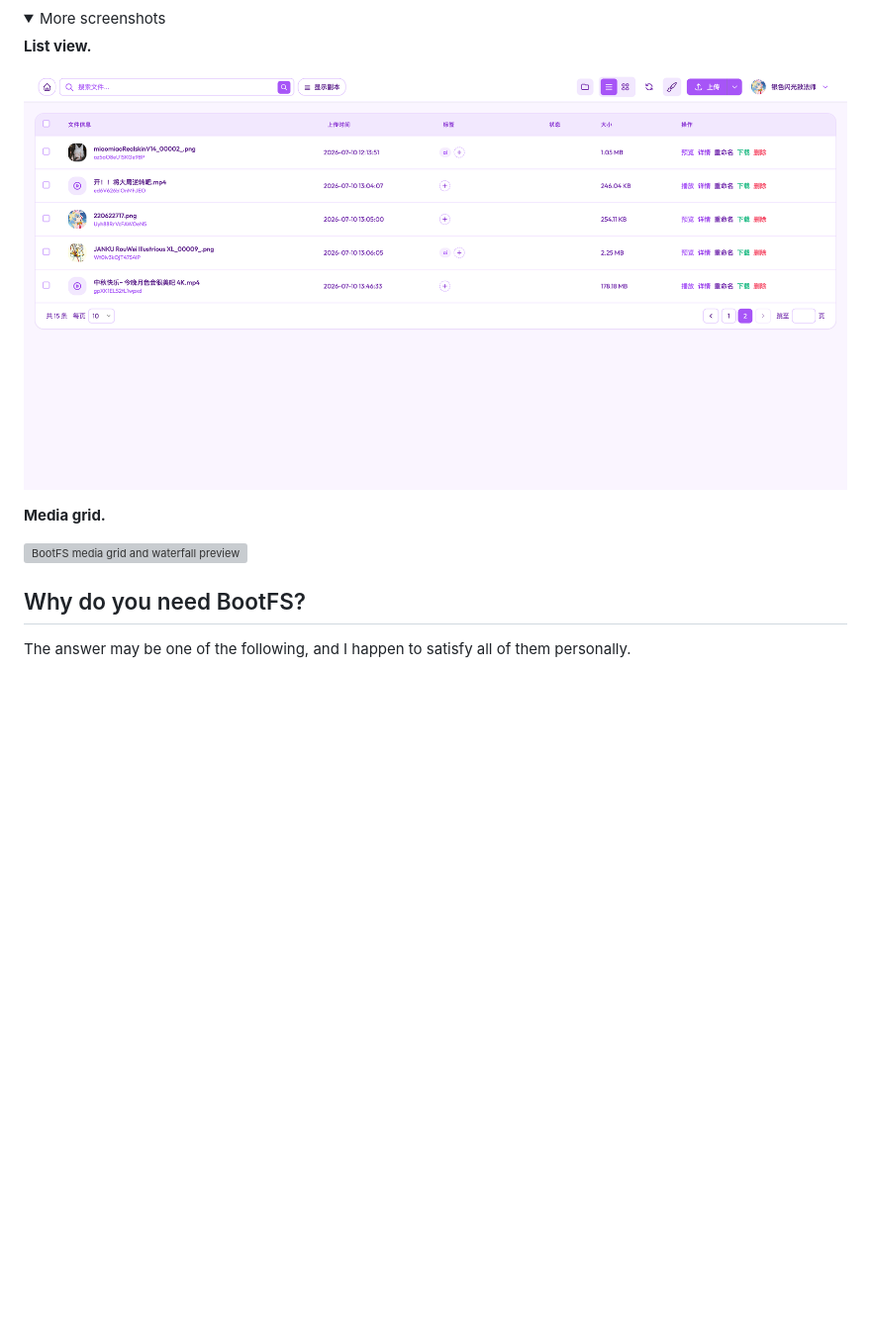
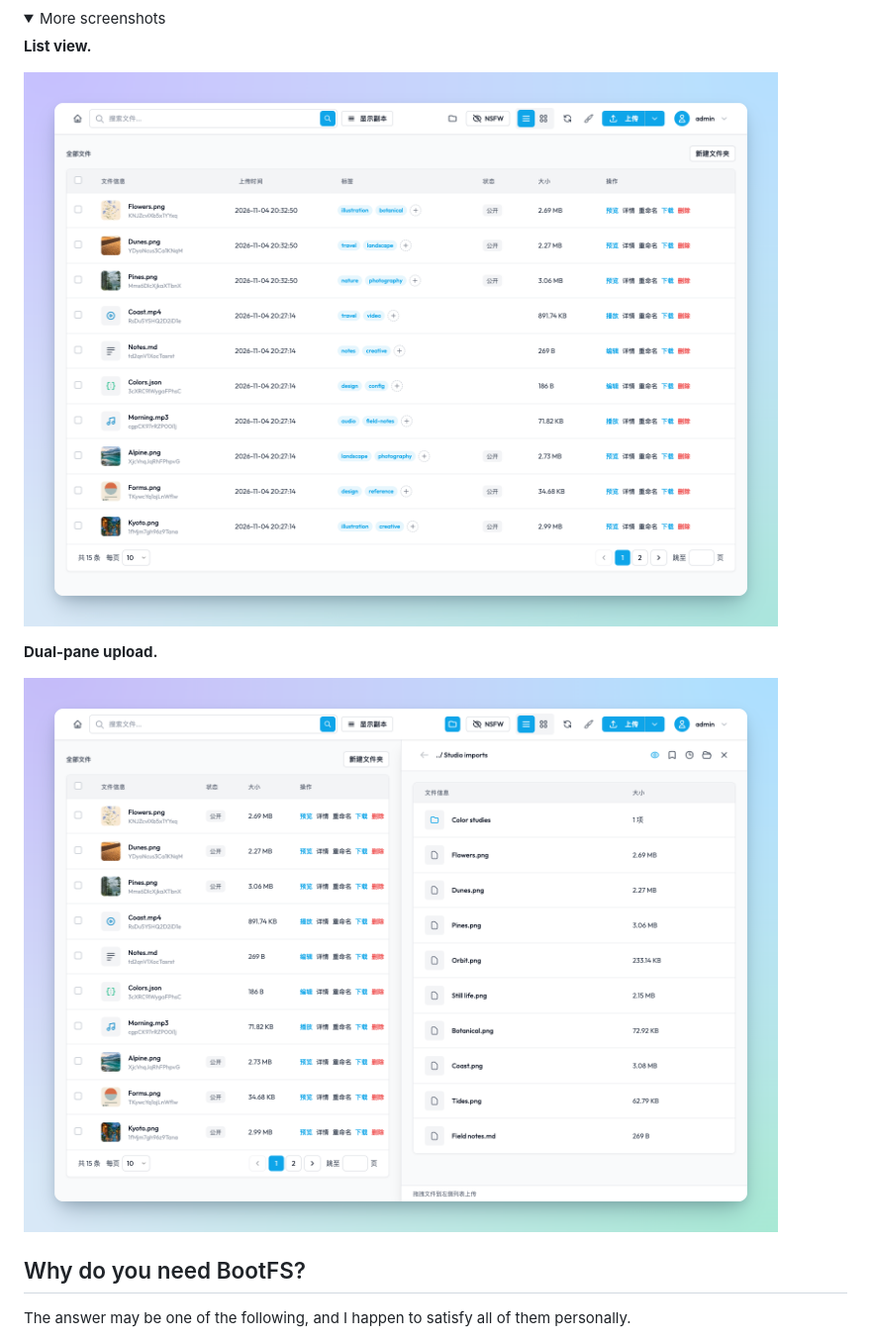
Before and after one commit to ginpika/bootfs, a Markdown page: README.md, the part around one of its changes. Shown at 99% size. GitHub-like rendering; pictures changed too: docs/preview1.png, docs/preview3.png; folded sections open; blank space fills up the shorter version; grey boxes are pictures that could not be loaded.

```diff
--- a/README.md
+++ b/README.md
@@ -29,9 +29,9 @@ Browse, organize and share your images, videos, audio and creative work. Run one
 
 ![BootFS file list](./docs/preview1.png)
 
-**Media grid.**
+**Dual-pane upload.**
 
-![BootFS media grid and waterfall preview](./docs/preview2.png)
+![BootFS resource list alongside a local Studio imports folder](./docs/preview3.png)
 
 </details>
 
```
Also changed, not shown: other parts of README.md (+2 -2 lines), README-zh-CN.md (+4 -4 lines), docs/screenshot-notes.md (added, +57 -0 lines), 2 other files.
